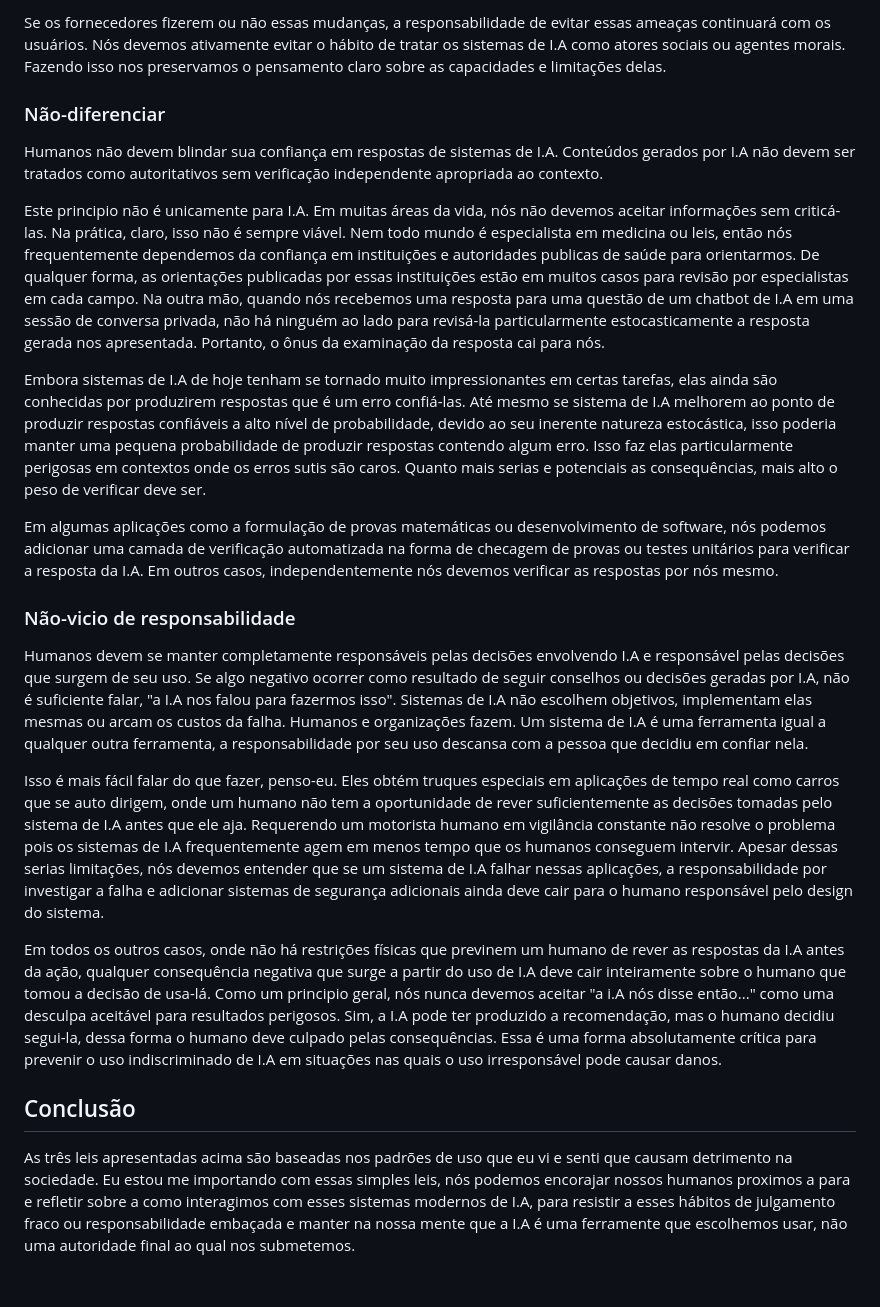
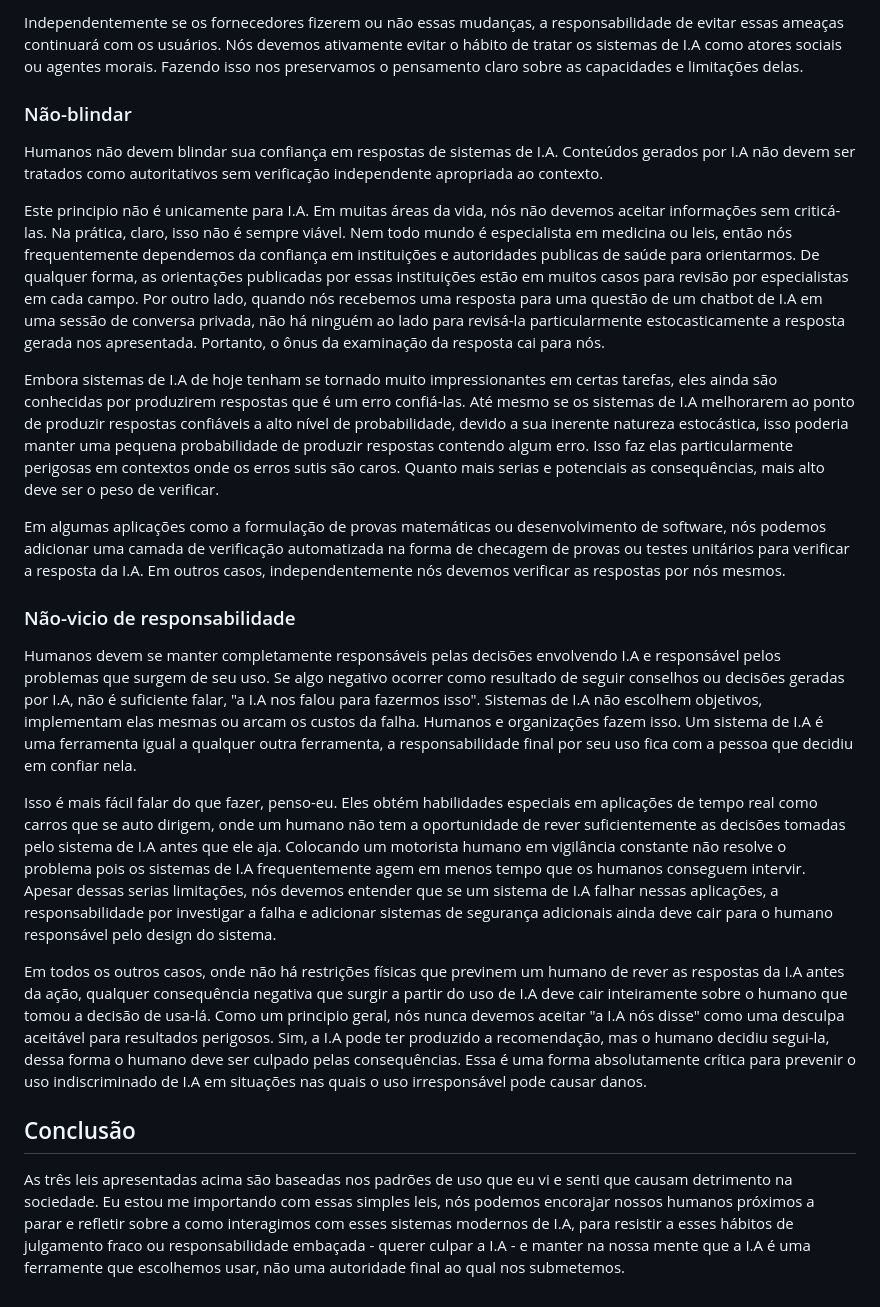
Before and after one commit to dheison0/dheison0.github.io, a Markdown page: src/posts/2026-05-05-tres-leis-inversas-da-robotica.md, the part around one of its changes. Rendered like a GitHub page.

```diff
--- a/src/posts/2026-05-05-tres-leis-inversas-da-robotica.md
+++ b/src/posts/2026-05-05-tres-leis-inversas-da-robotica.md
@@ -50,28 +51,24 @@ Eu acho que fornecedores de serviços de chatbot baseados em I.A poderiam fazer
 
-Se os fornecedores fizerem ou não essas mudanças, a responsabilidade de evitar essas ameaças continuará com os usuários. Nós devemos ativamente evitar o hábito de tratar os sistemas de I.A como atores sociais ou agentes morais. Fazendo isso nos preservamos o pensamento claro sobre as capacidades e limitações delas.
+Independentemente se os fornecedores fizerem ou não essas mudanças, a responsabilidade de evitar essas ameaças continuará com os usuários. Nós devemos ativamente evitar o hábito de tratar os sistemas de I.A como atores sociais ou agentes morais. Fazendo isso nos preservamos o pensamento claro sobre as capacidades e limitações delas.
 
-
-### Não-diferenciar
+### Não-blindar
 
 Humanos não devem blindar sua confiança em respostas de sistemas de I.A. Conteúdos gerados por I.A não devem ser tratados como autoritativos sem verificação independente apropriada ao contexto.
 
-Este principio não é unicamente para I.A. Em muitas áreas da vida, nós não devemos aceitar informações sem criticá-las. Na prática, claro, isso não é sempre viável. Nem todo mundo é especialista em medicina ou leis, então nós frequentemente dependemos da confiança em instituições e autoridades publicas de saúde para orientarmos. De qualquer forma, as orientações publicadas por essas instituições estão em muitos casos para revisão por especialistas em cada campo. Na outra mão, quando nós recebemos uma resposta para uma questão de um chatbot de I.A em uma sessão de conversa privada, não há ninguém ao lado para revisá-la particularmente estocasticamente a resposta gerada nos apresentada. Portanto, o ônus da examinação da resposta cai para nós.
+Este principio não é unicamente para I.A. Em muitas áreas da vida, nós não devemos aceitar informações sem criticá-las. Na prática, claro, isso não é sempre viável. Nem todo mundo é especialista em medicina ou leis, então nós frequentemente dependemos da confiança em instituições e autoridades publicas de saúde para orientarmos. De qualquer forma, as orientações publicadas por essas instituições estão em muitos casos para revisão por especialistas em cada campo. Por outro lado, quando nós recebemos uma resposta para uma questão de um chatbot de I.A em uma sessão de conversa privada, não há ninguém ao lado para revisá-la particularmente estocasticamente a resposta gerada nos apresentada. Portanto, o ônus da examinação da resposta cai para nós.
 
-Embora sistemas de I.A de hoje tenham se tornado muito impressionantes em certas tarefas, elas ainda são conhecidas por produzirem respostas que é um erro confiá-las. Até mesmo se sistema de I.A melhorem ao ponto de produzir respostas confiáveis a alto nível de probabilidade, devido ao seu inerente natureza estocástica, isso poderia manter uma pequena probabilidade de produzir respostas contendo algum erro. Isso faz elas particularmente perigosas em contextos onde os erros sutis são caros. Quanto mais serias e potenciais as consequências, mais alto o peso de verificar deve ser.
+Embora sistemas de I.A de hoje tenham se tornado muito impressionantes em certas tarefas, eles ainda são conhecidas por produzirem respostas que é um erro confiá-las. Até mesmo se os sistemas de I.A melhorarem ao ponto de produzir respostas confiáveis a alto nível de probabilidade, devido a sua inerente natureza estocástica, isso poderia manter uma pequena probabilidade de produzir respostas contendo algum erro. Isso faz elas particularmente perigosas em contextos onde os erros sutis são caros. Quanto mais serias e potenciais as consequências, mais alto deve ser o peso de verificar.
 
-Em algumas aplicações como a formulação de provas matemáticas ou desenvolvimento de software, nós podemos adicionar uma camada de verificação automatizada na forma de checagem de provas ou testes unitários para verificar a resposta da I.A. Em outros casos, independentemente nós devemos verificar as respostas por nós mesmo.
-
+Em algumas aplicações como a formulação de provas matemáticas ou desenvolvimento de software, nós podemos adicionar uma camada de verificação automatizada na forma de checagem de provas ou testes unitários para verificar a resposta da I.A. Em outros casos, independentemente nós devemos verificar as respostas por nós mesmos.
 
 ### Não-vicio de responsabilidade
 
-Humanos devem se manter completamente responsáveis pelas decisões envolvendo I.A e responsável pelas decisões que surgem de seu uso. Se algo negativo ocorrer como resultado de seguir conselhos ou decisões geradas por I.A, não é suficiente falar, "a I.A nos falou para fazermos isso". Sistemas de I.A não escolhem objetivos, implementam elas mesmas ou arcam os custos da falha. Humanos e organizações fazem. Um sistema de I.A é uma ferramenta igual a qualquer outra ferramenta, a responsabilidade por seu uso descansa com a pessoa que decidiu em confiar nela.
+Humanos devem se manter completamente responsáveis pelas decisões envolvendo I.A e responsável pelos problemas que surgem de seu uso. Se algo negativo ocorrer como resultado de seguir conselhos ou decisões geradas por I.A, não é suficiente falar, "a I.A nos falou para fazermos isso". Sistemas de I.A não escolhem objetivos, implementam elas mesmas ou arcam os custos da falha. Humanos e organizações fazem isso. Um sistema de I.A é uma ferramenta igual a qualquer outra ferramenta, a responsabilidade final por seu uso fica com a pessoa que decidiu em confiar nela.
 
-Isso é mais fácil falar do que fazer, penso-eu. Eles obtém truques especiais em aplicações de tempo real como carros que se auto dirigem, onde um humano não tem a oportunidade de rever suficientemente as decisões tomadas pelo sistema de I.A antes que ele aja. Requerendo um motorista humano em vigilância constante não resolve o problema pois os sistemas de I.A frequentemente agem em menos tempo que os humanos conseguem intervir. Apesar dessas serias limitações, nós devemos entender que se um sistema de I.A falhar nessas aplicações, a responsabilidade por investigar a falha e adicionar sistemas de segurança adicionais ainda deve cair para o humano responsável pelo design do sistema.
+Isso é mais fácil falar do que fazer, penso-eu. Eles obtém habilidades especiais em aplicações de tempo real como carros que se auto dirigem, onde um humano não tem a oportunidade de rever suficientemente as decisões tomadas pelo sistema de I.A antes que ele aja. Colocando um motorista humano em vigilância constante não resolve o problema pois os sistemas de I.A frequentemente agem em menos tempo que os humanos conseguem intervir. Apesar dessas serias limitações, nós devemos entender que se um sistema de I.A falhar nessas aplicações, a responsabilidade por investigar a falha e adicionar sistemas de segurança adicionais ainda deve cair para o humano responsável pelo design do sistema.
 
-
-Em todos os outros casos, onde não há restrições físicas que previnem um humano de rever as respostas da I.A antes da ação, qualquer consequência negativa que surge a partir do uso de I.A deve cair inteiramente sobre o humano que tomou a decisão de usa-lá. Como um principio geral, nós nunca devemos aceitar "a i.A nós disse então..." como uma desculpa aceitável para resultados perigosos. Sim, a I.A pode ter produzido a recomendação, mas o humano decidiu segui-la, dessa forma o humano deve culpado pelas consequências. Essa é uma forma absolutamente crítica para prevenir o uso indiscriminado de I.A em situações nas quais o uso irresponsável pode causar danos.
-
+Em todos os outros casos, onde não há restrições físicas que previnem um humano de rever as respostas da I.A antes da ação, qualquer consequência negativa que surgir a partir do uso de I.A deve cair inteiramente sobre o humano que tomou a decisão de usa-lá. Como um principio geral, nós nunca devemos aceitar "a I.A nós disse" como uma desculpa aceitável para resultados perigosos. Sim, a I.A pode ter produzido a recomendação, mas o humano decidiu segui-la, dessa forma o humano deve ser culpado pelas consequências. Essa é uma forma absolutamente crítica para prevenir o uso indiscriminado de I.A em situações nas quais o uso irresponsável pode causar danos.
 
 ## Conclusão
 
-As três leis apresentadas acima são baseadas nos padrões de uso que eu vi e senti que causam detrimento na sociedade. Eu estou me importando com essas simples leis, nós podemos encorajar nossos humanos proximos a para e refletir sobre a como interagimos com esses sistemas modernos de I.A, para resistir a esses hábitos de julgamento fraco ou responsabilidade embaçada e manter na nossa mente que a I.A é uma ferramente que escolhemos usar, não uma autoridade final ao qual nos submetemos.
+As três leis apresentadas acima são baseadas nos padrões de uso que eu vi e senti que causam detrimento na sociedade. Eu estou me importando com essas simples leis, nós podemos encorajar nossos humanos próximos a parar e refletir sobre a como interagimos com esses sistemas modernos de I.A, para resistir a esses hábitos de julgamento fraco ou responsabilidade embaçada - querer culpar a I.A - e manter na nossa mente que a I.A é uma ferramente que escolhemos usar, não uma autoridade final ao qual nos submetemos.
```
Also changed, not shown: other parts of src/posts/2026-05-05-tres-leis-inversas-da-robotica.md (+16 -15 lines).
